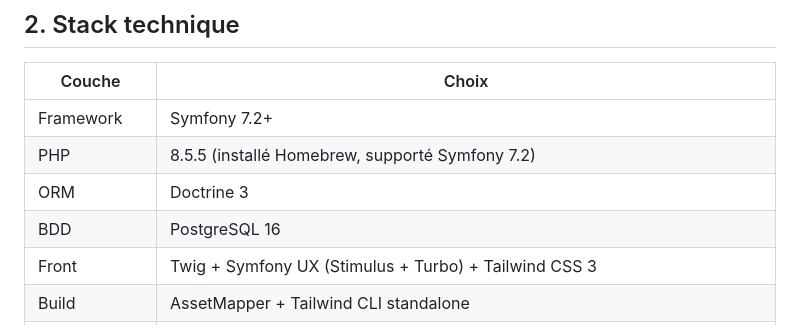
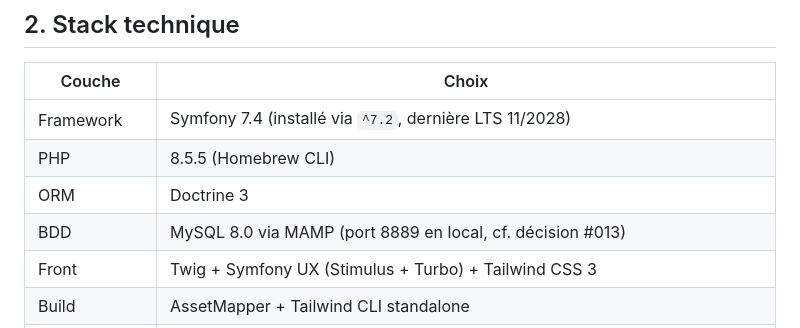
Before and after one commit to ramas69/instant, a Markdown page: CLAUDE.md, the part around the change. GitHub-like rendering.

Commit message:
docs(decisions): D3 MySQL 8.0 via MAMP au lieu de PostgreSQL 16
- Décision #013 (annule partiellement #002 sur le point BDD)
- Raison : MAMP déjà actif chez Rama (port 8889), interface phpMyAdmin familière
- Suppression compose.yaml/compose.override.yaml prévue (générés pour Postgres)
- CLAUDE.md mis à jour : BDD MySQL 8.0, Framework Symfony 7.4

Co-Authored-By: Claude Opus 4.7 (1M context) <noreply@anthropic.com>

```diff
--- a/CLAUDE.md
+++ b/CLAUDE.md
@@ -56,10 +56,10 @@ Consultante 39 ans Lyon, ex-RH grand groupe, 80K€ CA, 55h/sem, 8 clients en pa
 
 | Couche | Choix |
 |---|---|
-| Framework | Symfony 7.2+ |
-| PHP | 8.5.5 (installé Homebrew, supporté Symfony 7.2) |
+| Framework | Symfony 7.4 (installé via `^7.2`, dernière LTS 11/2028) |
+| PHP | 8.5.5 (Homebrew CLI) |
 | ORM | Doctrine 3 |
-| BDD | PostgreSQL 16 |
+| BDD | MySQL 8.0 via MAMP (port 8889 en local, cf. décision #013) |
 | Front | Twig + Symfony UX (Stimulus + Turbo) + Tailwind CSS 3 |
 | Build | AssetMapper + Tailwind CLI standalone |
 | Admin | EasyAdmin 4 |
```
Also changed, not shown: DECISIONS.md (+6 -0 lines).
